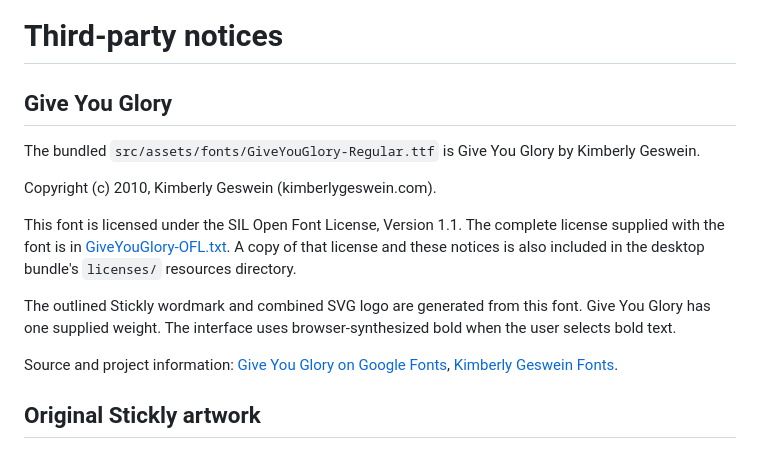
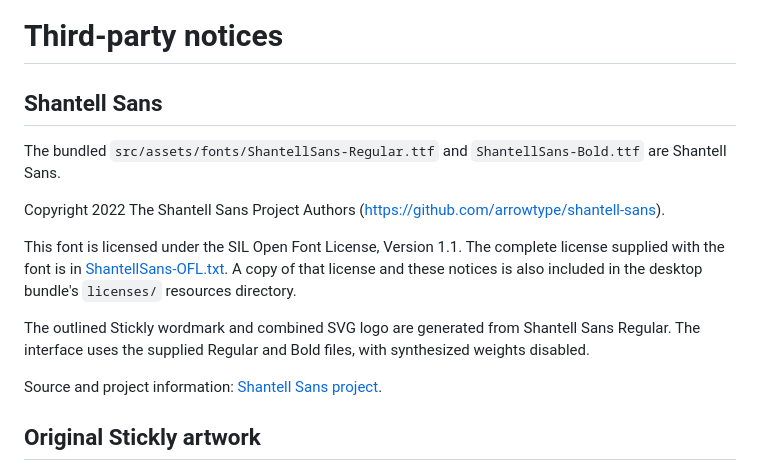
Before and after one commit to dhruvil-codes/stickly, a Markdown page: THIRD_PARTY_NOTICES.md, the part around the change. GitHub-like rendering.

```diff
--- a/THIRD_PARTY_NOTICES.md
+++ b/THIRD_PARTY_NOTICES.md
@@ -1,16 +1,16 @@
 # Third-party notices
 
-## Give You Glory
+## Shantell Sans
 
-The bundled `src/assets/fonts/GiveYouGlory-Regular.ttf` is Give You Glory by Kimberly Geswein.
+The bundled `src/assets/fonts/ShantellSans-Regular.ttf` and `ShantellSans-Bold.ttf` are Shantell Sans.
 
-Copyright (c) 2010, Kimberly Geswein (kimberlygeswein.com).
+Copyright 2022 The Shantell Sans Project Authors (https://github.com/arrowtype/shantell-sans).
 
-This font is licensed under the SIL Open Font License, Version 1.1. The complete license supplied with the font is in [GiveYouGlory-OFL.txt](src/assets/fonts/GiveYouGlory-OFL.txt). A copy of that license and these notices is also included in the desktop bundle's `licenses/` resources directory.
+This font is licensed under the SIL Open Font License, Version 1.1. The complete license supplied with the font is in [ShantellSans-OFL.txt](src/assets/fonts/ShantellSans-OFL.txt). A copy of that license and these notices is also included in the desktop bundle's `licenses/` resources directory.
 
-The outlined Stickly wordmark and combined SVG logo are generated from this font. Give You Glory has one supplied weight. The interface uses browser-synthesized bold when the user selects bold text.
+The outlined Stickly wordmark and combined SVG logo are generated from Shantell Sans Regular. The interface uses the supplied Regular and Bold files, with synthesized weights disabled.
 
-Source and project information: [Give You Glory on Google Fonts](https://fonts.google.com/specimen/Give+You+Glory), [Kimberly Geswein Fonts](https://www.kimberlygeswein.com/).
+Source and project information: [Shantell Sans project](https://github.com/arrowtype/shantell-sans).
 
 ## Original Stickly artwork
 
```
Also changed, not shown: README.md (+3 -3 lines), docs/images/stickly-note.png, 11 other files.
